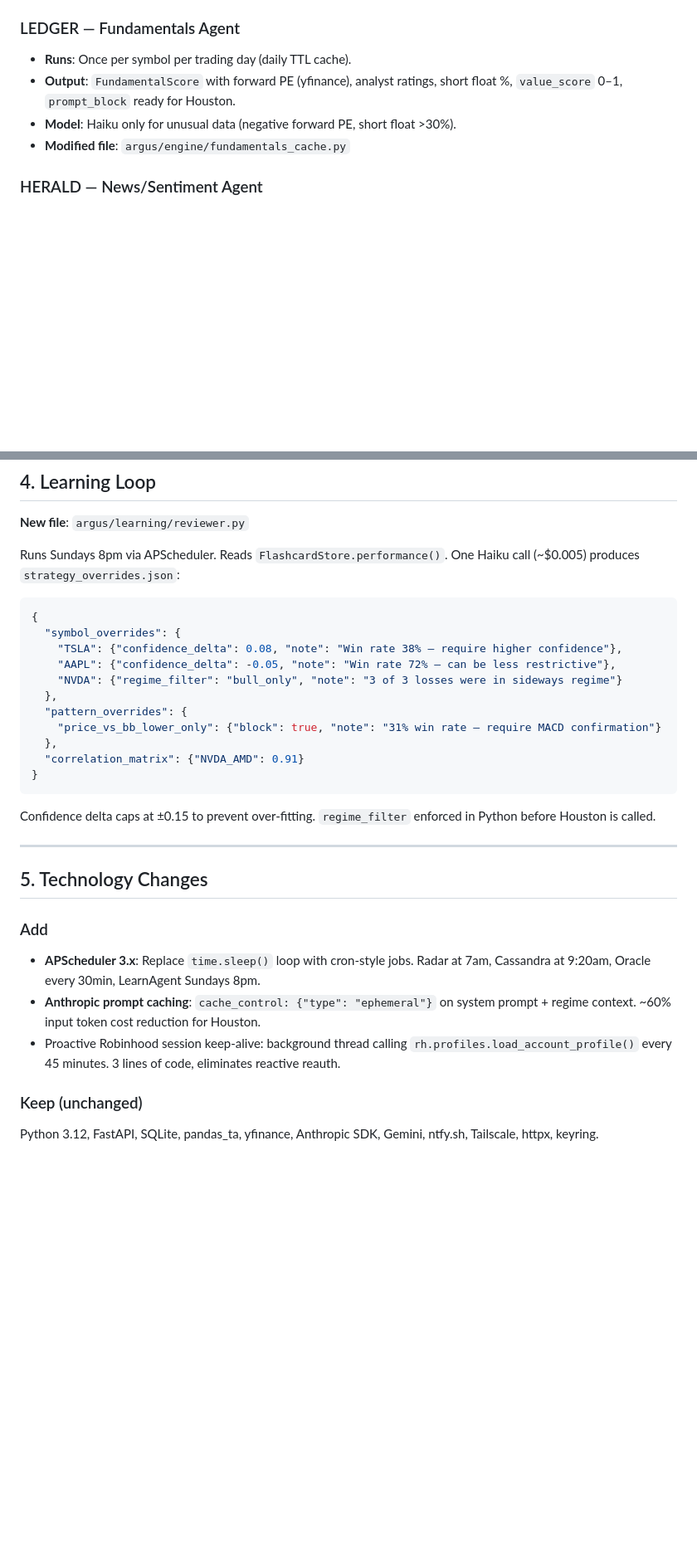
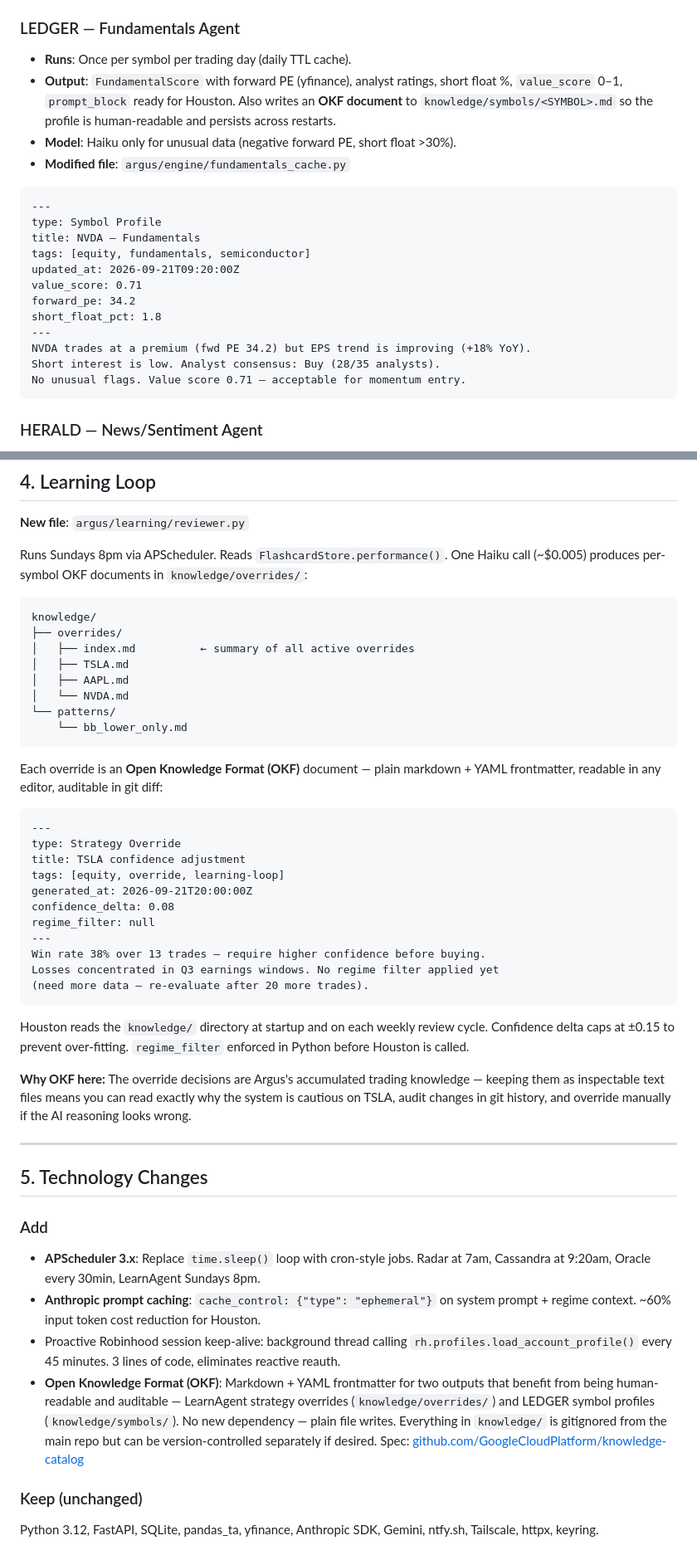
Before and after one commit to ErickZBrambila/argus, a Markdown page: ARGUS_2.0_ARCHITECTURE.md, 2 parts joined by grey strips. Shown at 83% size. Drawn GitHub-style; blank space fills up the shorter version.

Commit message:
docs: integrate OKF into 2.0 architecture for LearnAgent and Ledger outputs
- LearnAgent produces per-symbol OKF documents (knowledge/overrides/) instead
  of a flat strategy_overrides.json — human-readable, git-auditable
- Ledger writes OKF symbol profiles (knowledge/symbols/) that persist across
  restarts and are inspectable without a database query
- Add OKF to Technology Changes section with rationale and spec link
- Update File Map with new knowledge/ paths

Co-Authored-By: Claude Sonnet 4.6 <noreply@anthropic.com>

````diff
--- a/ARGUS_2.0_ARCHITECTURE.md
+++ b/ARGUS_2.0_ARCHITECTURE.md
@@ -148,9 +148,24 @@ sideways (else): size=0.7x, conf+0.04
 
 ### LEDGER — Fundamentals Agent
 - **Runs**: Once per symbol per trading day (daily TTL cache).
-- **Output**: `FundamentalScore` with forward PE (yfinance), analyst ratings, short float %, `value_score` 0–1, `prompt_block` ready for Houston.
+- **Output**: `FundamentalScore` with forward PE (yfinance), analyst ratings, short float %, `value_score` 0–1, `prompt_block` ready for Houston. Also writes an **OKF document** to `knowledge/symbols/<SYMBOL>.md` so the profile is human-readable and persists across restarts.
 - **Model**: Haiku only for unusual data (negative forward PE, short float >30%).
 - **Modified file**: `argus/engine/fundamentals_cache.py`
+
+```markdown
+---
+type: Symbol Profile
+title: NVDA — Fundamentals
+tags: [equity, fundamentals, semiconductor]
+updated_at: 2026-09-21T09:20:00Z
+value_score: 0.71
+forward_pe: 34.2
+short_float_pct: 1.8
+---
+NVDA trades at a premium (fwd PE 34.2) but EPS trend is improving (+18% YoY).
+Short interest is low. Analyst consensus: Buy (28/35 analysts).
+No unusual flags. Value score 0.71 — acceptable for momentum entry.
+```
 
 ### HERALD — News/Sentiment Agent
 - **Runs**: 9:20am per symbol. 1-hour TTL cache.
@@ -202,23 +217,38 @@ Sees BOTH accounts combined. Runs after Houston, before execution:
 
 **New file**: `argus/learning/reviewer.py`
 
-Runs Sundays 8pm via APScheduler. Reads `FlashcardStore.performance()`. One Haiku call (~$0.005) produces `strategy_overrides.json`:
+Runs Sundays 8pm via APScheduler. Reads `FlashcardStore.performance()`. One Haiku call (~$0.005) produces per-symbol OKF documents in `knowledge/overrides/`:
 
-```json
-{
-  "symbol_overrides": {
-    "TSLA": {"confidence_delta": 0.08, "note": "Win rate 38% — require higher confidence"},
-    "AAPL": {"confidence_delta": -0.05, "note": "Win rate 72% — can be less restrictive"},
-    "NVDA": {"regime_filter": "bull_only", "note": "3 of 3 losses were in sideways regime"}
-  },
-  "pattern_overrides": {
-    "price_vs_bb_lower_only": {"block": true, "note": "31% win rate — require MACD confirmation"}
-  },
-  "correlation_matrix": {"NVDA_AMD": 0.91}
-}
+```
+knowledge/
+├── overrides/
+│   ├── index.md          ← summary of all active overrides
+│   ├── TSLA.md
+│   ├── AAPL.md
+│   └── NVDA.md
+└── patterns/
+    └── bb_lower_only.md
 ```
 
-Confidence delta caps at ±0.15 to prevent over-fitting. `regime_filter` enforced in Python before Houston is called.
+Each override is an **Open Knowledge Format (OKF)** document — plain markdown + YAML frontmatter, readable in any editor, auditable in git diff:
+
+```markdown
+---
+type: Strategy Override
+title: TSLA confidence adjustment
+tags: [equity, override, learning-loop]
+generated_at: 2026-09-21T20:00:00Z
+confidence_delta: 0.08
+regime_filter: null
+---
+Win rate 38% over 13 trades — require higher confidence before buying.
+Losses concentrated in Q3 earnings windows. No regime filter applied yet
+(need more data — re-evaluate after 20 more trades).
+```
+
+Houston reads the `knowledge/` directory at startup and on each weekly review cycle. Confidence delta caps at ±0.15 to prevent over-fitting. `regime_filter` enforced in Python before Houston is called.
+
+**Why OKF here:** The override decisions are Argus's accumulated trading knowledge — keeping them as inspectable text files means you can read exactly why the system is cautious on TSLA, audit changes in git history, and override manually if the AI reasoning looks wrong.
 
 ---
 
@@ -228,6 +258,7 @@ Confidence delta caps at ±0.15 to prevent over-fitting. `regime_filter` enforce
 - **APScheduler 3.x**: Replace `time.sleep()` loop with cron-style jobs. Radar at 7am, Cassandra at 9:20am, Oracle every 30min, LearnAgent Sundays 8pm.
 - **Anthropic prompt caching**: `cache_control: {"type": "ephemeral"}` on system prompt + regime context. ~60% input token cost reduction for Houston.
 - Proactive Robinhood session keep-alive: background thread calling `rh.profiles.load_account_profile()` every 45 minutes. 3 lines of code, eliminates reactive reauth.
+- **Open Knowledge Format (OKF)**: Markdown + YAML frontmatter for two outputs that benefit from being human-readable and auditable — LearnAgent strategy overrides (`knowledge/overrides/`) and LEDGER symbol profiles (`knowledge/symbols/`). No new dependency — plain file writes. Everything in `knowledge/` is gitignored from the main repo but can be version-controlled separately if desired. Spec: [github.com/GoogleCloudPlatform/knowledge-catalog](https://github.com/GoogleCloudPlatform/knowledge-catalog/tree/main/okf)
 
 ### Keep (unchanged)
 Python 3.12, FastAPI, SQLite, pandas_ta, yfinance, Anthropic SDK, Gemini, ntfy.sh, Tailscale, httpx, keyring.
````
Also changed, not shown: other parts of ARGUS_2.0_ARCHITECTURE.md (+2 -1 lines).
